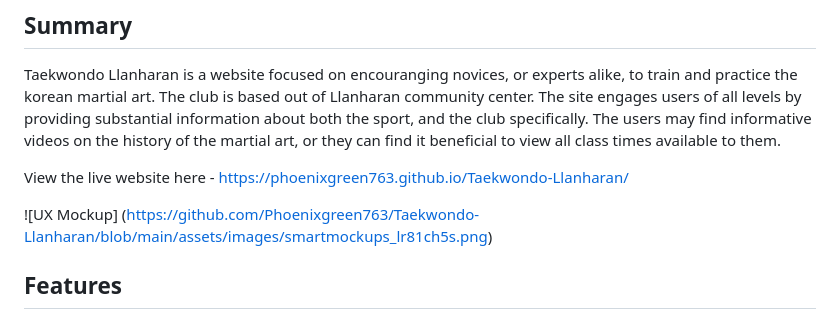
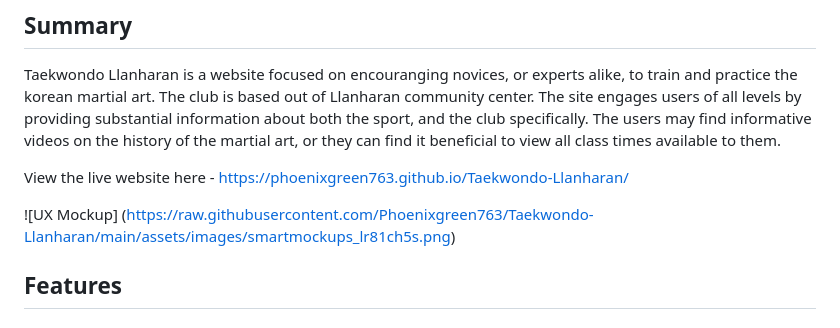
Before and after one commit to Code-Institute-Submissions/Phoenixgreen763-Taekwondo-Llanharan, a Markdown page: README.md, the part around the change. GitHub-like rendering.

Commit message:
change mockup link

```diff
--- a/README.md
+++ b/README.md
@@ -6,7 +6,7 @@ Taekwondo Llanharan is a website focused on encouranging novices, or experts ali
 
 View the live website here - https://phoenixgreen763.github.io/Taekwondo-Llanharan/
 
-![UX Mockup] (https://github.com/Phoenixgreen763/Taekwondo-Llanharan/blob/main/assets/images/smartmockups_lr81ch5s.png)
+![UX Mockup] (https://raw.githubusercontent.com/Phoenixgreen763/Taekwondo-Llanharan/main/assets/images/smartmockups_lr81ch5s.png)
 
 ## Features
 
```
